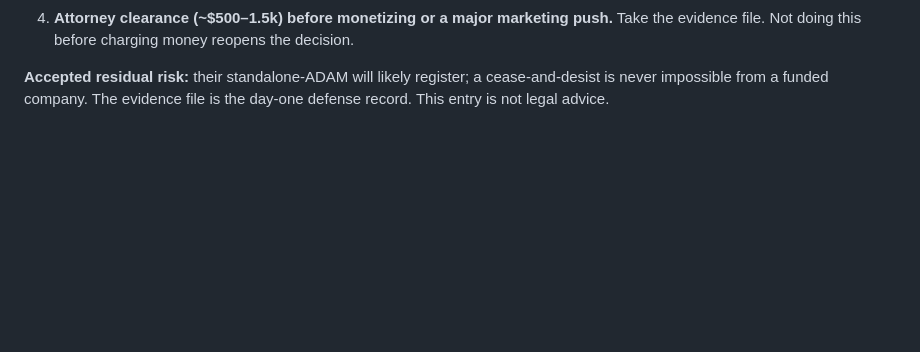
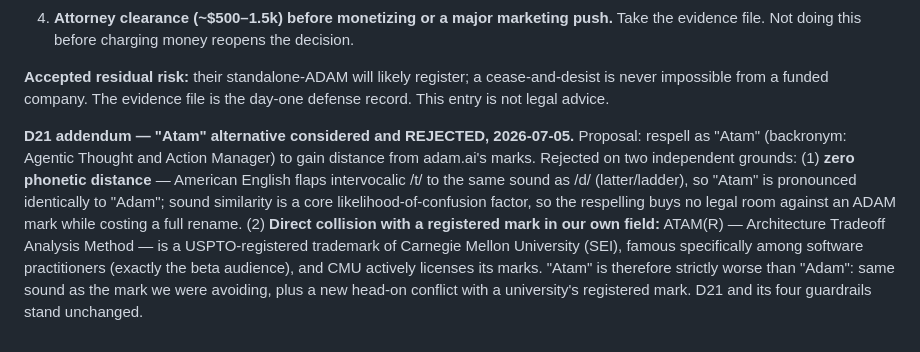
Before and after one commit to DCom17/adam, a Markdown page: docs/DECISION_LOG.md, the part around the change. Drawn GitHub-style; blank space fills up the shorter version.

Commit message:
D21 addendum: 'Atam' respelling considered and rejected
Phonetically identical to Adam (intervocalic flapping) so it gains no
trademark distance, and ATAM(R) is already CMU/SEI's registered mark in
software. Recorded so the alternative isn't re-litigated.

Co-Authored-By: Claude Fable 5 <noreply@anthropic.com>
Claude-Session: https://claude.ai/code/session_01DoWMSFHjub6RdMMc4nJRiM

```diff
--- a/docs/DECISION_LOG.md
+++ b/docs/DECISION_LOG.md
@@ -79,3 +79,17 @@ decision):**
 **Accepted residual risk:** their standalone-ADAM will likely register; a
 cease-and-desist is never impossible from a funded company. The evidence file is the
 day-one defense record. This entry is not legal advice.
+
+**D21 addendum — "Atam" alternative considered and REJECTED, 2026-07-05.** Proposal:
+respell as "Atam" (backronym: Agentic Thought and Action Manager) to gain distance
+from adam.ai's marks. Rejected on two independent grounds: (1) **zero phonetic
+distance** — American English flaps intervocalic /t/ to the same sound as /d/
+(latter/ladder), so "Atam" is pronounced identically to "Adam"; sound similarity is
+a core likelihood-of-confusion factor, so the respelling buys no legal room against
+an ADAM mark while costing a full rename. (2) **Direct collision with a registered
+mark in our own field:** ATAM(R) — Architecture Tradeoff Analysis Method — is a
+USPTO-registered trademark of Carnegie Mellon University (SEI), famous specifically
+among software practitioners (exactly the beta audience), and CMU actively licenses
+its marks. "Atam" is therefore strictly worse than "Adam": same sound as the mark we
+were avoiding, plus a new head-on conflict with a university's registered mark.
+D21 and its four guardrails stand unchanged.
```
